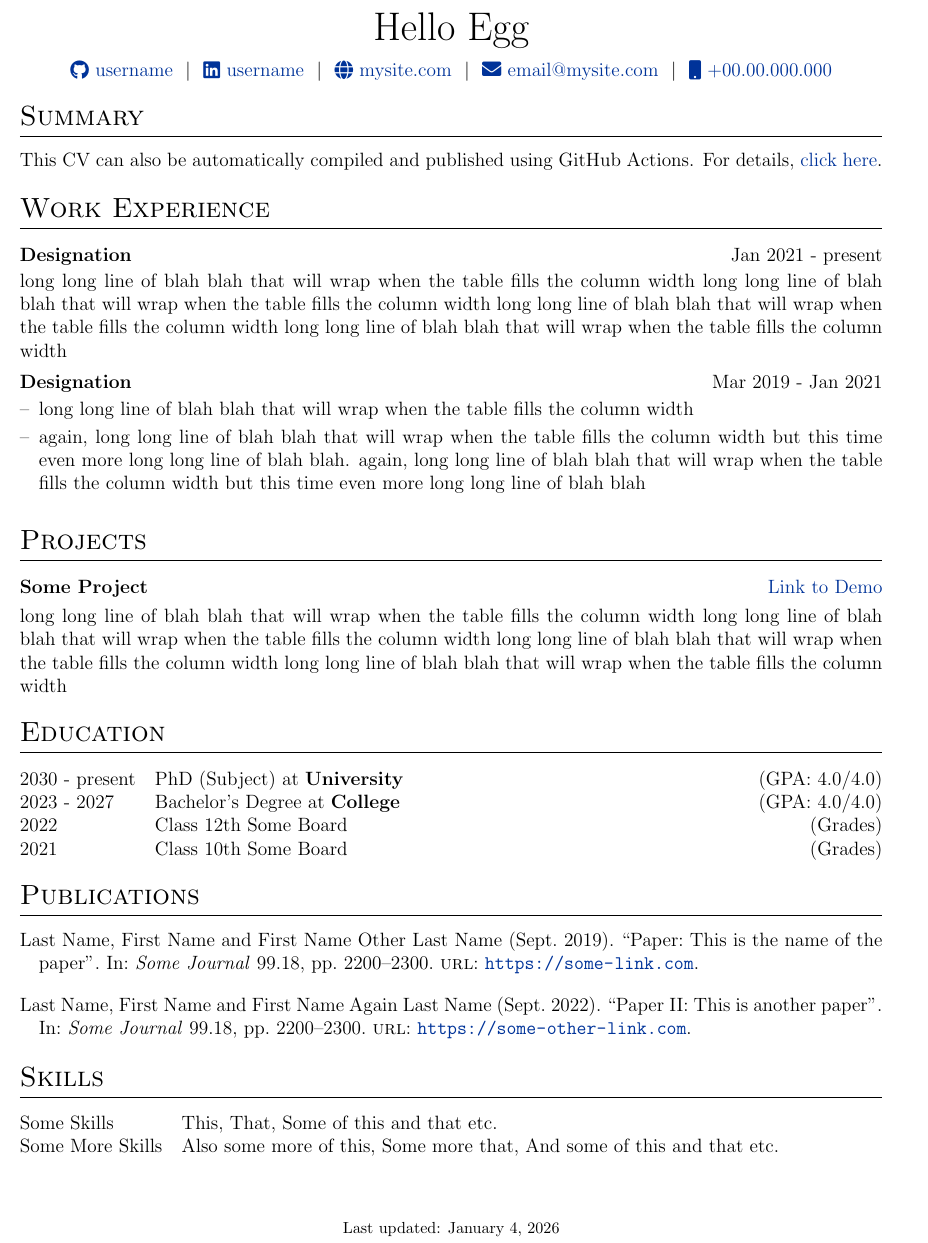
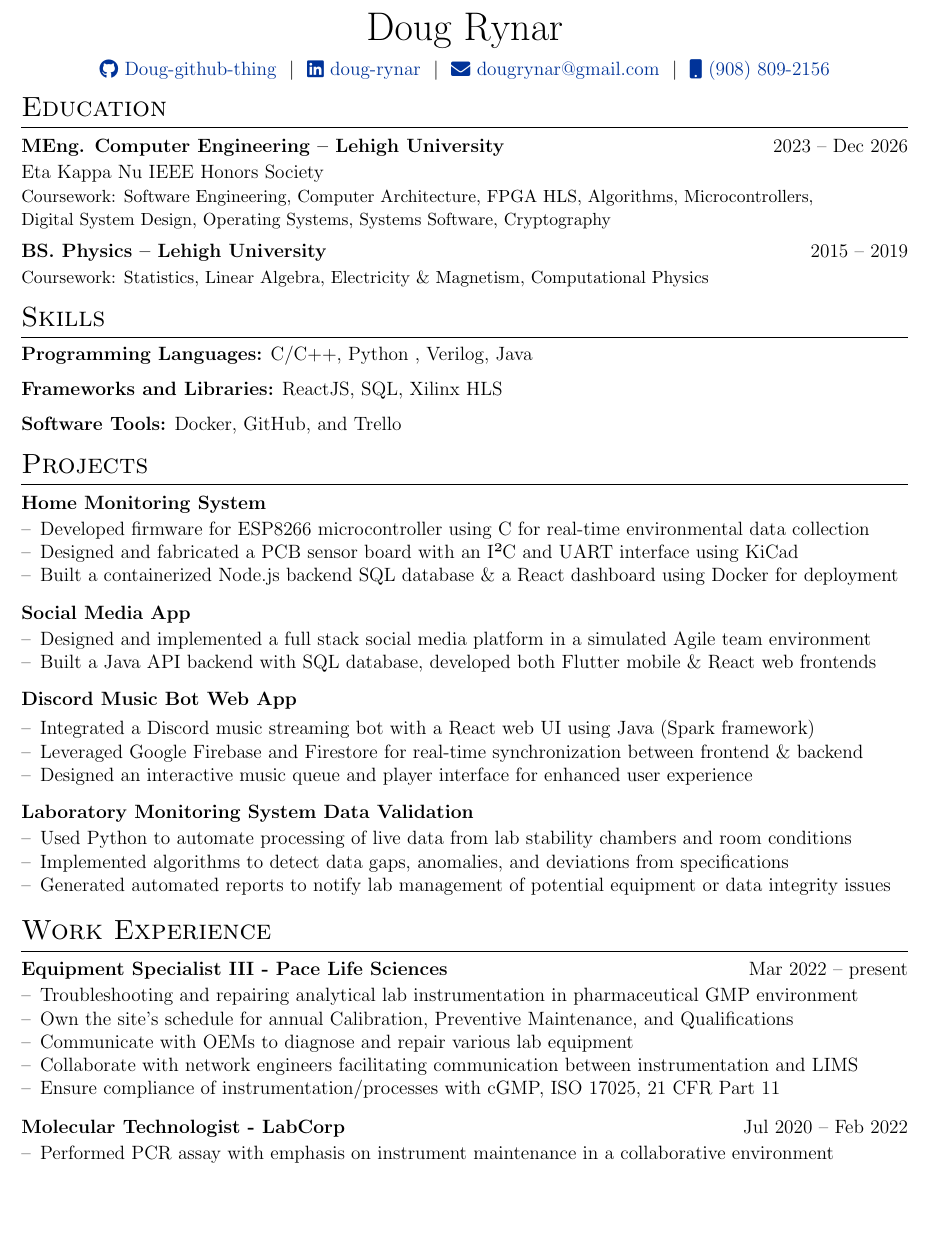
Before and after one commit to Doug-github-thing/Doug-autoCV, a LaTeX CV (cv.tex): part of the page, cut at the place of the change, the shorter picture padded with empty space. Compiled offline with pdfLaTeX.

Commit message:
imported my stuff into template

```diff
--- a/cv.tex
+++ b/cv.tex
@@ -26,7 +26,7 @@
 %----------------------------------------------------------------------------------------
 
 % article class because we want to fully customize the page and not use a cv template
-\documentclass[a4paper,12pt]{article}
+\documentclass[letter,12pt]{article}
 
 %----------------------------------------------------------------------------------------
 %	FONT
@@ -54,7 +54,7 @@
 \RequirePackage{color}
 \RequirePackage{graphicx}
 \usepackage[usenames,dvipsnames]{xcolor}
-\usepackage[scale=0.9]{geometry}
+\usepackage[scale=0.9, top=0.5in, bottom=0.3in]{geometry}
 
 %tabularx environment
 \usepackage{tabularx}
@@ -79,7 +79,7 @@
 %CV Sections inspired by:
 %http://stefano.italians.nl/archives/26
 \titleformat{\section}{\Large\scshape\raggedright}{}{0em}{}[\titlerule]
-\titlespacing{\section}{0pt}{10pt}{10pt}
+\titlespacing{\section}{0pt}{5pt}{5pt}
 
 %for publications
 \usepackage[style=authoryear,sorting=ynt, maxbibnames=2]{biblatex}
@@ -114,7 +114,8 @@
     \textbf{#1} & \hfill &  #2 \\[3.75pt]
     \end{tabularx}
     \begin{minipage}[t]{\linewidth}
-    \begin{itemize}[nosep,after=\strut, leftmargin=1em, itemsep=3pt,label=--]
+    \begin{itemize}[leftmargin=1em, label=--]
+    %[nosep,after=\strut, leftmargin=1em, itemsep=3pt,label=--]
     }
     {
     \end{itemize}
@@ -142,76 +143,114 @@
 % \end{tabularx}
 
 \begin{tabularx}{\linewidth}{@{} C @{}}
-\Huge{Hello Egg} \\[7.5pt]
-\href{https://github.com/username}{\raisebox{-0.05\height}\faGithub\ username} \ $|$ \
-\href{https://linkedin.com/in/username}{\raisebox{-0.05\height}\faLinkedin\ username} \ $|$ \
-\href{https://mysite.com}{\raisebox{-0.05\height}\faGlobe \ mysite.com} \ $|$ \
-\href{mailto:email@mysite.com}{\raisebox{-0.05\height}\faEnvelope \ email@mysite.com} \ $|$ \
-\href{tel:+000000000000}{\raisebox{-0.05\height}\faMobile \ +00.00.000.000} \\
+\Huge{Doug Rynar} \\[7.5pt]
+\href{https://github.com/Doug-github-thing}{\raisebox{-0.05\height}\faGithub\ Doug-github-thing} \ $|$ \
+\href{https://linkedin.com/in/doug-rynar}{\raisebox{-0.05\height}\faLinkedin\ doug-rynar} \ $|$ \
+\href{mailto:dougrynar@gmail.com}{\raisebox{-0.05\height}\faEnvelope \ dougrynar@gmail.com} \ $|$ \
+\href{tel:+1 (908) 809-2156}{\raisebox{-0.05\height}\faMobile \ (908) 809-2156} \\
 \end{tabularx}
+
+%Interests/ Keywords/ Summary
+% \section{Summary}
+% This CV can also be automatically complied and published using GitHub Actions. For details, \href{https://github.com/jitinnair1/autoCV}{click here}.
+
+
+%----------------------------------------------------------------------------------------
+%	EDUCATION
+%----------------------------------------------------------------------------------------
+\section{Education}
+
+\begin{jobshort}{MEng. Computer Engineering -- Lehigh University}{2023 -- Dec 2026}
+    Eta Kappa Nu IEEE Honors Society\\
+    \small Coursework: Software Engineering, Computer Architecture, FPGA HLS, Algorithms, Microcontrollers, \\Digital System Design, Operating Systems, Systems Software, Cryptography
+\end{jobshort}
+
+\begin{jobshort}{BS. Physics -- Lehigh University}{2015 -- 2019}
+\small Coursework: Statistics, Linear Algebra, Electricity \& Magnetism, Computational Physics
+\end{jobshort}
+
+%----------------------------------------------------------------------------------------
+%	SKILLS
+%----------------------------------------------------------------------------------------
+\section{Skills}
+
+\textbf{Programming Languages:} C/C++, Python , Verilog, Java
+
+\textbf{Frameworks and Libraries:} ReactJS, SQL, Xilinx HLS
+
+\textbf{Software Tools:} Docker, GitHub, and Trello
+
 
 %----------------------------------------------------------------------------------------
 % EXPERIENCE SECTIONS
 %----------------------------------------------------------------------------------------
 
-%Interests/ Keywords/ Summary
-\section{Summary}
-This CV can also be automatically compiled and published using GitHub Actions. For details, \href{https://github.com/jitinnair1/autoCV}{click here}.
-
-%Experience
-\section{Work Experience}
-
-\begin{jobshort}{Designation}{Jan 2021 - present}
-long long line of blah blah that will wrap when the table fills the column width long long line of blah blah that will wrap when the table fills the column width long long line of blah blah that will wrap when the table fills the column width long long line of blah blah that will wrap when the table fills the column width
-\end{jobshort}
-
-
-\begin{joblong}{Designation}{Mar 2019 - Jan 2021}
-\item long long line of blah blah that will wrap when the table fills the column width
-\item again, long long line of blah blah that will wrap when the table fills the column width but this time even more long long line of blah blah. again, long long line of blah blah that will wrap when the table fills the column width but this time even more long long line of blah blah
-\end{joblong}
-
 %Projects
 \section{Projects}
 
-\begin{tabularx}{\linewidth}{ @{}l r@{} }
-\textbf{Some Project} & \hfill \href{https://some-link.com}{Link to Demo} \\[3.75pt]
-\multicolumn{2}{@{}X@{}}{long long line of blah blah that will wrap when the table fills the column width long long line of blah blah that will wrap when the table fills the column width long long line of blah blah that will wrap when the table fills the column width long long line of blah blah that will wrap when the table fills the column width}  \\
-\end{tabularx}
+% \begin{tabularx}{\linewidth}{ @{}l r@{} }
+% \textbf{Home Monitoring System} \\
+% % & \hfill \href{https://some-link.com}{Link to Demo} \\[3.75pt]
+% % Used C to program FreeRTOS microcontroller on custom sensor PCB to interface via HTTP RestAPI to Dockerized NodeJS backend with SQL database, React dashboard.
+% \end{tabularx}
+\begin{joblong}{Home Monitoring System}{}
+    % \item Used C to program ESP8266 microcontroller firmware
+    % \item Kicad designed PCB sensor board hardware with I$^2$C interface
+    % \item Docker containerized NodeJS backend with SQL database with React dashboard
+    % % \item Designed with scaling in mind, for many homes with many users
+    \item Developed firmware for ESP8266 microcontroller using C for real-time environmental data collection
+    \item Designed and fabricated a PCB sensor board with an I²C and UART interface using KiCad
+    \item Built a containerized Node.js backend SQL database \& a React dashboard using Docker for deployment
+\end{joblong}
 
-%----------------------------------------------------------------------------------------
-%	EDUCATION
-%----------------------------------------------------------------------------------------
-\section{Education}
-\begin{tabularx}{\linewidth}{@{}l X@{}}
-2030 - present & PhD (Subject) at \textbf{University} \hfill \normalsize (GPA: 4.0/4.0) \\
+\begin{joblong}{Social Media App}{}
+    % \item Built a full-stack app in a simulated Agile team environment, tracked actions with Trello
+    \item Designed and implemented a full stack social media platform in a simulated Agile team environment
+    \item Built a Java API backend with SQL database, developed both Flutter mobile \& React web frontends
+\end{joblong}
 
-2023 - 2027 & Bachelor's Degree at \textbf{College} \hfill (GPA: 4.0/4.0) \\
+\begin{joblong}{Discord Music Bot Web App}{}
+    \item Integrated a Discord music streaming bot with a React web UI using Java (Spark framework)
+    \item Leveraged Google Firebase and Firestore for real-time synchronization between frontend \& backend
+    \item Designed an interactive music queue and player interface for enhanced user experience
+\end{joblong}
 
-2022 & Class 12th Some Board \hfill  (Grades) \\
+\begin{joblong}{Laboratory Monitoring System Data Validation}{}
+    \item Used Python to automate processing of live data from lab stability chambers and room conditions
+    % \item Automated Python scripts to process and validate real-time data from lab stability chambers \& room sensors
+    % \item Scans through data to identify data gaps or deviations from specification
+    \item Implemented algorithms to detect data gaps, anomalies, and deviations from specifications
+    % \item Creates reports to inform lab management of possible equipment or data integrity issues
+    \item Generated automated reports to notify lab management of potential equipment or data integrity issues
+\end{joblong}
 
-2021 & Class 10th Some Board \hfill  (Grades) \\
-\end{tabularx}
+%Work Experience
+\section{Work Experience}
 
-%----------------------------------------------------------------------------------------
-%	PUBLICATIONS
-%----------------------------------------------------------------------------------------
-\section{Publications}
-\begin{refsection}[citations.bib]
-\nocite{*}
-\printbibliography[heading=none]
-\end{refsection}
+\begin{joblong}{Equipment Specialist III - Pace Life Sciences}{Mar 2022 -- present}
 
-%----------------------------------------------------------------------------------------
-%	SKILLS
-%----------------------------------------------------------------------------------------
-\section{Skills}
-\begin{tabularx}{\linewidth}{@{}l X@{}}
-Some Skills &  \normalsize{This, That, Some of this and that etc.}\\
-Some More Skills  &  \normalsize{Also some more of this, Some more that, And some of this and that etc.}\\
-\end{tabularx}
+    \item Troubleshooting and repairing analytical lab instrumentation in pharmaceutical GMP environment
+    \item Own the site's schedule for annual Calibration, Preventive Maintenance, and Qualifications
+    \item Communicate with OEMs to diagnose and repair various lab equipment
+    \item Collaborate with network engineers facilitating communication between instrumentation and LIMS
+    \item Ensure compliance of instrumentation/processes with cGMP, ISO 17025, 21 CFR Part 11
 
-\vfill
-\center{\footnotesize Last updated: \today}
+\end{joblong}
 
+
+\begin{joblong}{Molecular Technologist - LabCorp}{Jul 2020 -- Feb 2022}
+\item Performed PCR assay with emphasis on instrument maintenance in a collaborative environment
+\end{joblong}
+
+% \vfill
+% \center{\footnotesize Last updated: \today}
+
+% %----------------------------------------------------------------------------------------
+% %	PUBLICATIONS -- RIP no publications
+% %----------------------------------------------------------------------------------------
+% \section{Publications}
+% \begin{refsection}[citations.bib]
+% \nocite{*}
+% \printbibliography[heading=none]
+% \end{refsection}
 \end{document}
```
